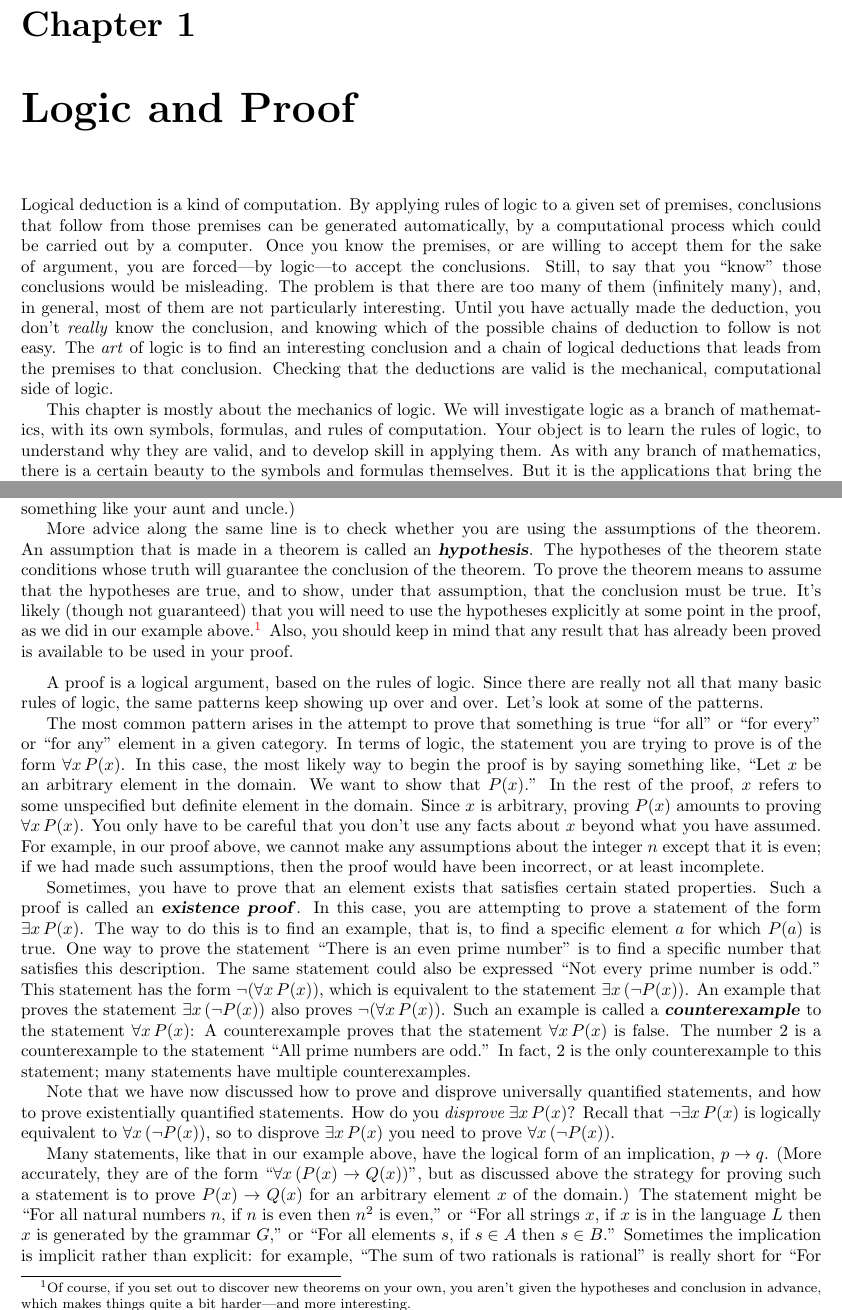
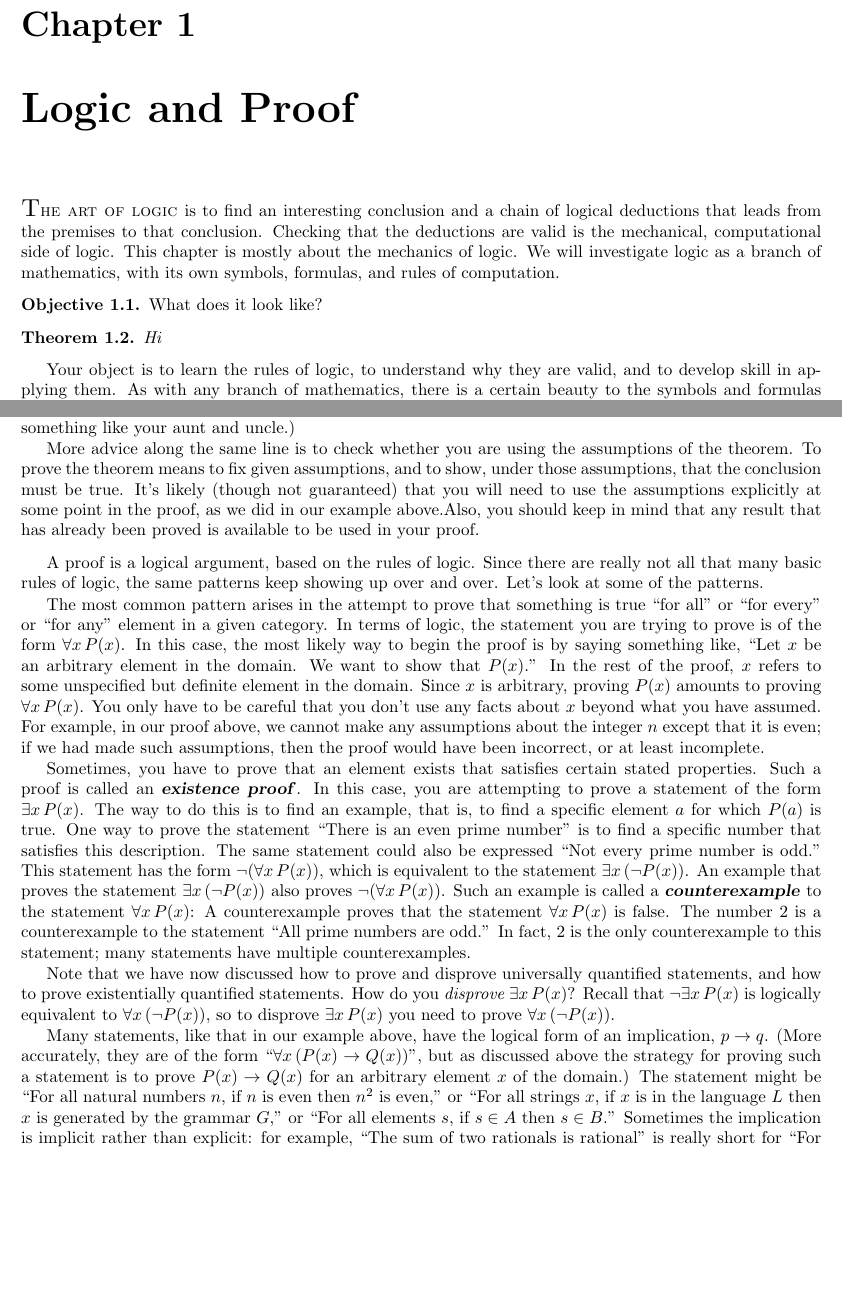
Before and after one commit to oliverchubet/theory_of_computation, a LaTeX thesis (main.tex, which reads head.tex, logic.tex, proof.tex): two parts of pages 3 and 7 of 115 before the commit and two parts of pages 3 and 7 of 117 after it, joined at a grey line, cut so that both start at the same text, the shorter picture padded with empty space. Compiled offline with pdfLaTeX.

Commit message:
ch1 prose and fsm terminology

```diff
--- a/head.tex
+++ b/head.tex
@@ -49,8 +49,9 @@
 \newtheorem{corrolary}[theorem]{Corollary}
 
 \theoremstyle{definition}
-\newtheorem{definition}{Definition}[chapter]
-\newtheorem{example}{Example}[chapter]
+\newtheorem{definition}[theorem]{Definition}
+\newtheorem{example}[theorem]{Example}
+\newtheorem{objective}[theorem]{Objective}
 
 
 
--- a/logic.tex
+++ b/logic.tex
@@ -5,41 +5,22 @@
 \index{DNF|see{disjunctive normal form}}
 \index{CNF|see{conjunctive normal form}}
 
-%\startchapter{In a sense, we know }a lot more than we realize,
-%because everything that we know has consequences---\emph{logical}
-%consequences---that follow automatically.  If you know that all
-%humans are mortal, and you know that you are human, then in a
-%sense you know that you are mortal, whether or not you have ever
-%considered or wanted to consider that fact.  This is an example
-%of \nw[deduction]{logical deduction}: From the \nw[premise]{premises} that ``All
-%humans are mortal'' and ``I am human,'' the \nw{conclusion}
-%that ``I am mortal'' can be deduced by logic.
+\startchapter{The art of logic }is to find an interesting conclusion and a chain of logical deductions that leads from the premises to that conclusion.
+Checking that the deductions are valid is the mechanical, computational side of logic.
+This chapter is mostly about the mechanics of logic.
+We will investigate logic as a branch of mathematics, with its own symbols, formulas, and rules of computation.
 
-Logical deduction is a kind of computation.  By applying rules
-of logic to a given set of premises, conclusions that follow
-from those premises can be generated automatically, by a
-computational process which could be carried out by a computer.
-Once you know the premises, or are willing to accept them for
-the sake of argument, you are forced---by logic---to accept
-the conclusions.  Still, to say that you ``know'' those conclusions
-would be misleading.  The problem is that there are too many of
-them (infinitely many), and, in general, most of them are not
-particularly interesting.  Until you have actually made the
-deduction, you don't \emph{really} know the conclusion, and
-knowing which of the possible chains of deduction to follow
-is not easy.  The \emph{art} of logic is to find
-an interesting conclusion and a chain of logical deductions that
-leads from the premises to that conclusion.  Checking that the
-deductions are valid is the mechanical, computational side of
-logic.
+% INSERT OBJECTIVES HERE
+\begin{objective}
+What does it look like?
+\end{objective}
+\begin{theorem}
+Hi
+\end{theorem}
 
-This chapter is mostly about the mechanics of logic.  We will
-investigate logic as a branch of mathematics, with its own
-symbols, formulas, and rules of computation.  Your object is
-to learn the rules of logic, to understand why they are valid,
-and to develop skill in applying them.  As with any branch of
-mathematics, there is a certain beauty to the symbols and formulas
-themselves.  But it is the applications that bring the subject to
+Your object is to learn the rules of logic, to understand why they are valid, and to develop skill in applying them.
+As with any branch of mathematics, there is a certain beauty to the symbols and formulas themselves.
+But it is the applications that bring the subject to
 life for most people.  We will, of course, cover some applications
 as we go along.   In a sense, though, the real applications of
 logic include much of computer science and of mathematics itself.\looseness=-1
--- a/proof.tex
+++ b/proof.tex
@@ -58,21 +58,12 @@ in the first place!
 You'll get nowhere if you work from the idea that ``relations'' are something
 like your aunt and uncle.)
 
-More advice along the same line is to check whether you are
-using the assumptions of the theorem.  An assumption that
-is made in a theorem is called an \nw{hypothesis}.  The hypotheses
-of the theorem state conditions whose truth will guarantee the
-conclusion of the theorem.  To prove the theorem means to assume
-that the hypotheses are true, and to show, under that assumption,
-that the conclusion must be true.  It's likely (though not
-guaranteed) that you will need to use the hypotheses explicitly
-at some point in the proof, as we did in our example above.\footnote{Of
-course, if you set out to
-discover new theorems on your own, you aren't given the hypotheses
-and conclusion in advance, which makes things quite a bit harder---and
-more interesting.}  Also, you should keep in mind that any
-result that has already been proved is available to be used
-in your proof.
+More advice along the same line is to check whether you are using the assumptions of the theorem.
+%An assumption that is made in a theorem is called an \nw{hypothesis}.
+%The hypotheses of the theorem state conditions whose truth will guarantee the conclusion of the theorem.
+To prove the theorem means to fix given assumptions, and to show, under those assumptions, that the conclusion must be true.
+It's likely (though not guaranteed) that you will need to use the assumptions explicitly at some point in the proof, as we did in our example above.%\footnote{Of course, if you set out to discover new theorems on your own, you aren't given the hypotheses and conclusion in advance, which makes things quite a bit harder---and more interesting.}
+Also, you should keep in mind that any result that has already been proved is available to be used in your proof.
 
 \medbreak
 
```
Also changed, not shown: fsa.tex (+3 -3 lines), languages.tex (+20 -37 lines).
